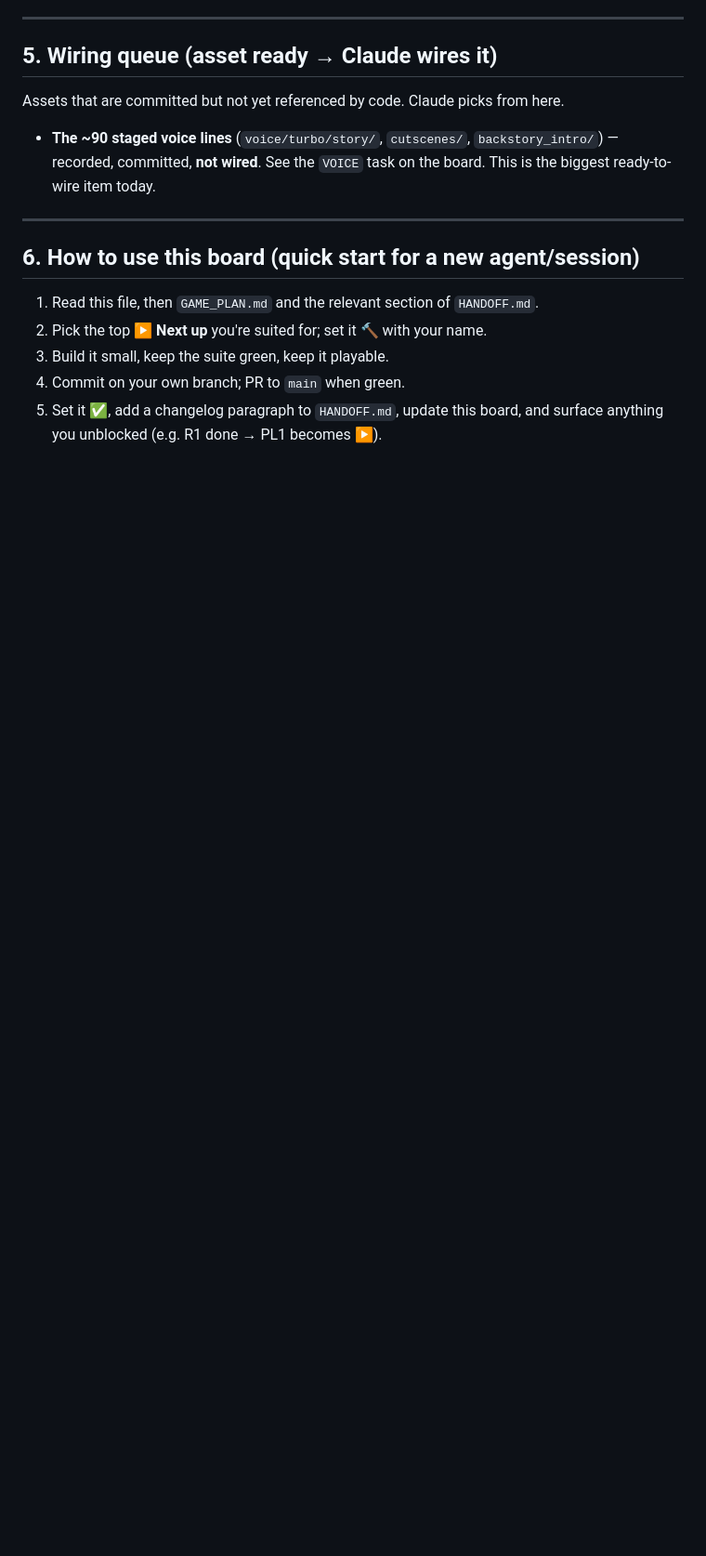
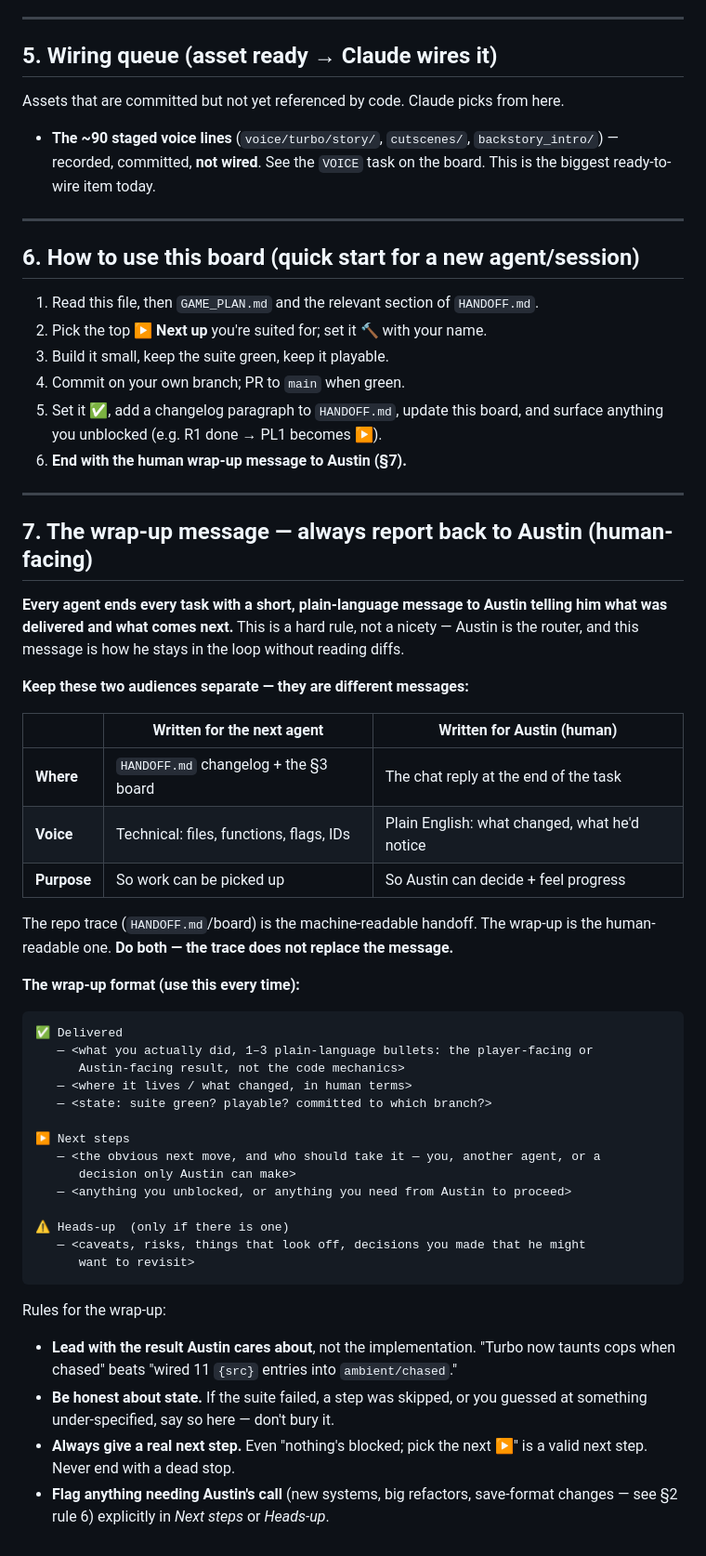
Before and after one commit to cupofghost/GTBIV, a Markdown page: AGENTS.md, the part around one of its changes. Shown at 93% size. GitHub-like rendering; blank space fills up the shorter version.

````diff
--- a/AGENTS.md
+++ b/AGENTS.md
@@ -169,3 +178,53 @@ Assets that are committed but not yet referenced by code. Claude picks from here
 4. Commit on your own branch; PR to `main` when green.
 5. Set it ✅, add a changelog paragraph to `HANDOFF.md`, update this board, and
    surface anything you unblocked (e.g. R1 done → PL1 becomes ▶).
+6. **End with the human wrap-up message to Austin (§7).**
+
+---
+
+## 7. The wrap-up message — always report back to Austin (human-facing)
+
+**Every agent ends every task with a short, plain-language message to Austin
+telling him what was delivered and what comes next.** This is a hard rule, not a
+nicety — Austin is the router, and this message is how he stays in the loop
+without reading diffs.
+
+**Keep these two audiences separate — they are different messages:**
+
+| | Written **for the next agent** | Written **for Austin (human)** |
+| --- | --- | --- |
+| **Where** | `HANDOFF.md` changelog + the §3 board | The chat reply at the end of the task |
+| **Voice** | Technical: files, functions, flags, IDs | Plain English: what changed, what he'd notice |
+| **Purpose** | So work can be picked up | So Austin can decide + feel progress |
+
+The repo trace (`HANDOFF.md`/board) is the machine-readable handoff. The wrap-up
+is the human-readable one. **Do both — the trace does not replace the message.**
+
+**The wrap-up format (use this every time):**
+
+```
+✅ Delivered
+   — <what you actually did, 1–3 plain-language bullets: the player-facing or
+      Austin-facing result, not the code mechanics>
+   — <where it lives / what changed, in human terms>
+   — <state: suite green? playable? committed to which branch?>
+
+▶ Next steps
+   — <the obvious next move, and who should take it — you, another agent, or a
+      decision only Austin can make>
+   — <anything you unblocked, or anything you need from Austin to proceed>
+
+⚠ Heads-up  (only if there is one)
+   — <caveats, risks, things that look off, decisions you made that he might
+      want to revisit>
+```
+
+Rules for the wrap-up:
+- **Lead with the result Austin cares about**, not the implementation. "Turbo now
+  taunts cops when chased" beats "wired 11 `{src}` entries into `ambient/chased`."
+- **Be honest about state.** If the suite failed, a step was skipped, or you
+  guessed at something under-specified, say so here — don't bury it.
+- **Always give a real next step.** Even "nothing's blocked; pick the next ▶"
+  is a valid next step. Never end with a dead stop.
+- **Flag anything needing Austin's call** (new systems, big refactors, save-format
+  changes — see §2 rule 6) explicitly in *Next steps* or *Heads-up*.
````
Also changed, not shown: other parts of AGENTS.md (+14 -5 lines), ASSETS.md (added, +271 -0 lines), README.md (+1 -0 lines).
